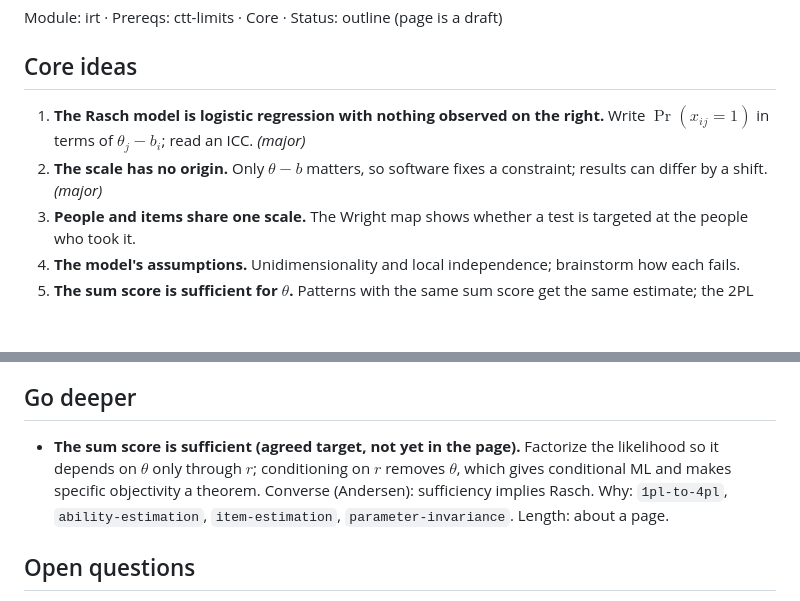
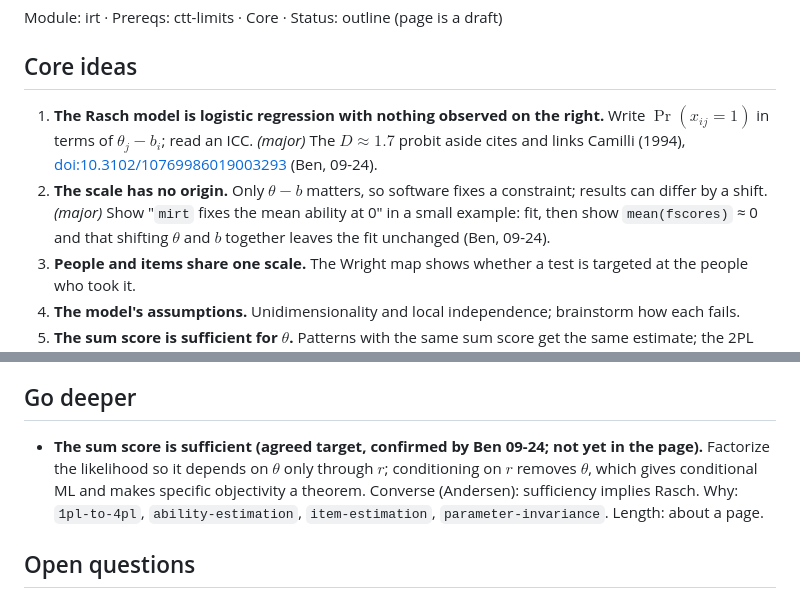
Before and after one commit to ben-domingue/irw-course, a Markdown page: outlines/rasch.md, 2 parts joined by grey strips. GitHub-like rendering; blank space fills up the shorter version.

Commit message:
Rasch outline: Ben's notes (Camilli cite, mirt origin example, sufficiency) (#35)
Co-Authored-By: Claude Opus 5.5 (1M context) <noreply@anthropic.com>

```diff
--- a/outlines/rasch.md
+++ b/outlines/rasch.md
@@ -6,8 +6,8 @@ Module: irt · Prereqs: ctt-limits · Core · Status: outline (page is a draft)
 
 ## Core ideas
 
-1. **The Rasch model is logistic regression with nothing observed on the right.** Write $\Pr(x_{ij}=1)$ in terms of $\theta_j - b_i$; read an ICC. *(major)*
-2. **The scale has no origin.** Only $\theta - b$ matters, so software fixes a constraint; results can differ by a shift. *(major)*
+1. **The Rasch model is logistic regression with nothing observed on the right.** Write $\Pr(x_{ij}=1)$ in terms of $\theta_j - b_i$; read an ICC. *(major)* The $D \approx 1.7$ probit aside cites and links Camilli (1994), [doi:10.3102/10769986019003293](https://doi.org/10.3102/10769986019003293) (Ben, 09-24).
+2. **The scale has no origin.** Only $\theta - b$ matters, so software fixes a constraint; results can differ by a shift. *(major)* Show "`mirt` fixes the mean ability at 0" in a small example: fit, then show `mean(fscores)` ≈ 0 and that shifting $\theta$ and $b$ together leaves the fit unchanged (Ben, 09-24).
 3. **People and items share one scale.** The Wright map shows whether a test is targeted at the people who took it.
 4. **The model's assumptions.** Unidimensionality and local independence; brainstorm how each fails.
 5. **The sum score is sufficient for $\theta$.** Patterns with the same sum score get the same estimate; the 2PL breaks this. *(major)*
@@ -66,7 +66,7 @@ A short note closes Core ideas: estimation is hard because nothing is known; `mi
 
 ## Go deeper
 
-- **The sum score is sufficient (agreed target, not yet in the page).** Factorize the likelihood so it depends on $\theta$ only through $r$; conditioning on $r$ removes $\theta$, which gives conditional ML and makes specific objectivity a theorem. Converse (Andersen): sufficiency implies Rasch. Why: `1pl-to-4pl`, `ability-estimation`, `item-estimation`, `parameter-invariance`. Length: about a page.
+- **The sum score is sufficient (agreed target, confirmed by Ben 09-24; not yet in the page).** Factorize the likelihood so it depends on $\theta$ only through $r$; conditioning on $r$ removes $\theta$, which gives conditional ML and makes specific objectivity a theorem. Converse (Andersen): sufficiency implies Rasch. Why: `1pl-to-4pl`, `ability-estimation`, `item-estimation`, `parameter-invariance`. Length: about a page.
 
 ## Open questions
 
```
